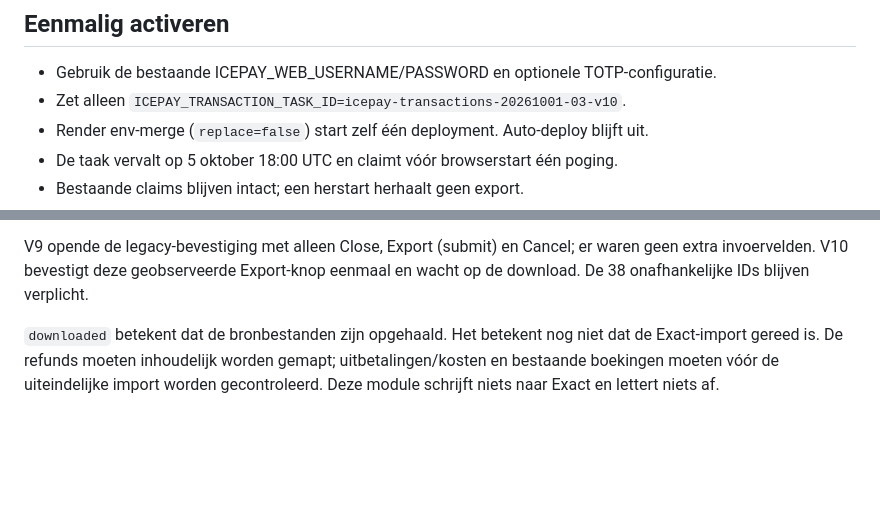
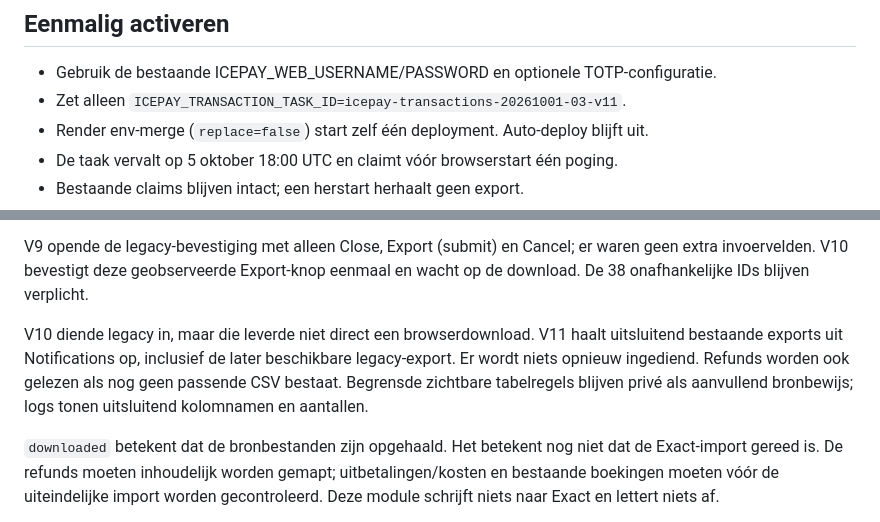
Before and after one commit to JNPDrops/jnp-matching, a Markdown page: operations/ICEPAY_TRANSACTIONS.md, 2 parts joined by grey strips. GitHub-like rendering; blank space fills up the shorter version.

Commit message:
Read the submitted ICEPAY legacy export from notifications and preserve independent refund evidence

```diff
--- a/operations/ICEPAY_TRANSACTIONS.md
+++ b/operations/ICEPAY_TRANSACTIONS.md
@@ -30,7 +30,7 @@ en kolomnamen. Fouten kunnen begrensde formuliermetadata tonen onder
 ## Eenmalig activeren
 
 - Gebruik de bestaande ICEPAY_WEB_USERNAME/PASSWORD en optionele TOTP-configuratie.
-- Zet alleen `ICEPAY_TRANSACTION_TASK_ID=icepay-transactions-20261001-03-v10`.
+- Zet alleen `ICEPAY_TRANSACTION_TASK_ID=icepay-transactions-20261001-03-v11`.
 - Render env-merge (`replace=false`) start zelf één deployment. Auto-deploy blijft uit.
 - De taak vervalt op 5 oktober 18:00 UTC en claimt vóór browserstart één poging.
 - Bestaande claims blijven intact; een herstart herhaalt geen export.
@@ -100,6 +100,12 @@ V9 opende de legacy-bevestiging met alleen Close, Export (submit) en Cancel;
 er waren geen extra invoervelden. V10 bevestigt deze geobserveerde Export-knop
 eenmaal en wacht op de download. De 38 onafhankelijke IDs blijven verplicht.
 
+V10 diende legacy in, maar die leverde niet direct een browserdownload. V11
+haalt uitsluitend bestaande exports uit Notifications op, inclusief de later
+beschikbare legacy-export. Er wordt niets opnieuw ingediend. Refunds worden ook
+gelezen als nog geen passende CSV bestaat. Begrensde zichtbare tabelregels blijven
+privé als aanvullend bronbewijs; logs tonen uitsluitend kolomnamen en aantallen.
+
 `downloaded` betekent dat de bronbestanden zijn opgehaald. Het betekent nog niet
 dat de Exact-import gereed is. De refunds moeten inhoudelijk worden gemapt;
 uitbetalingen/kosten en bestaande boekingen moeten vóór de uiteindelijke import
```
